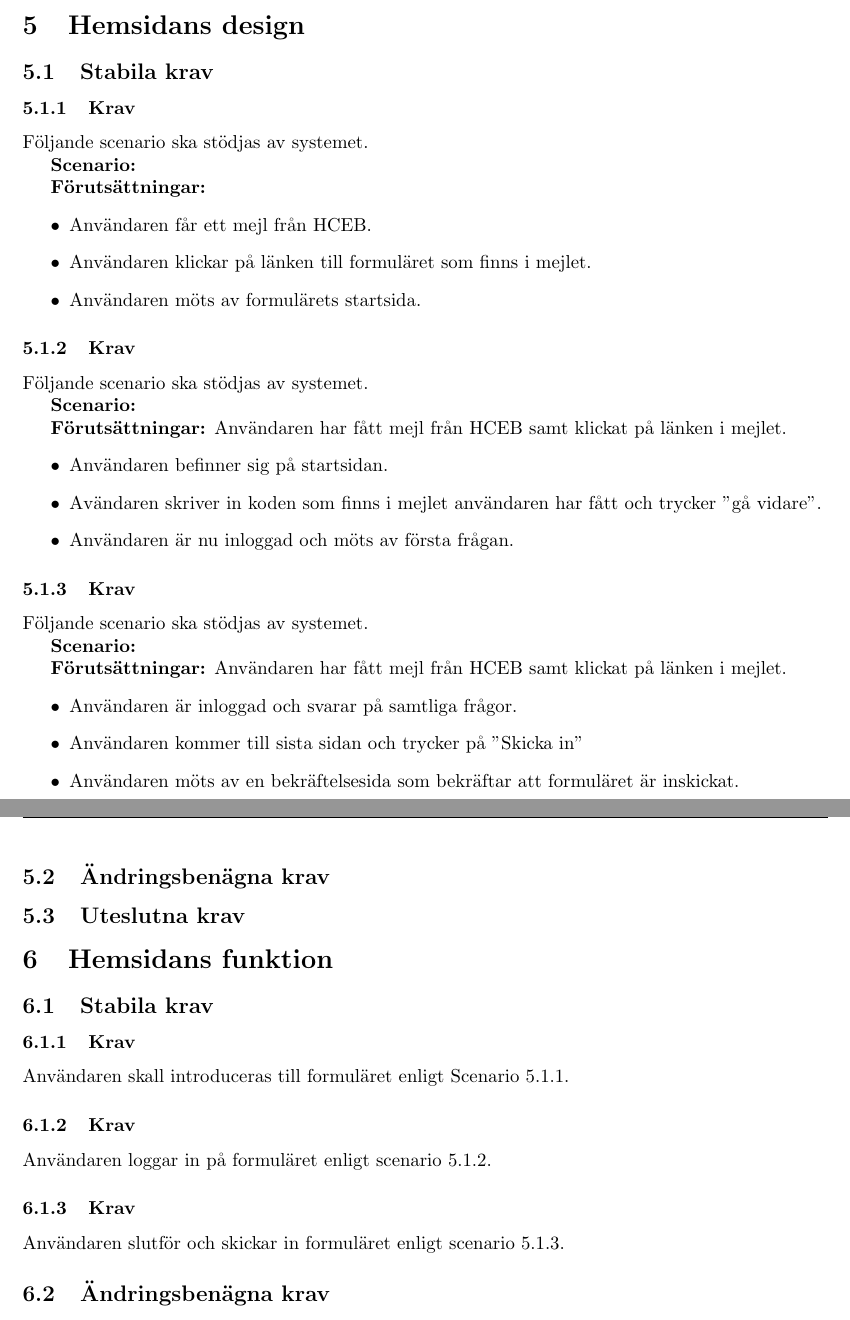
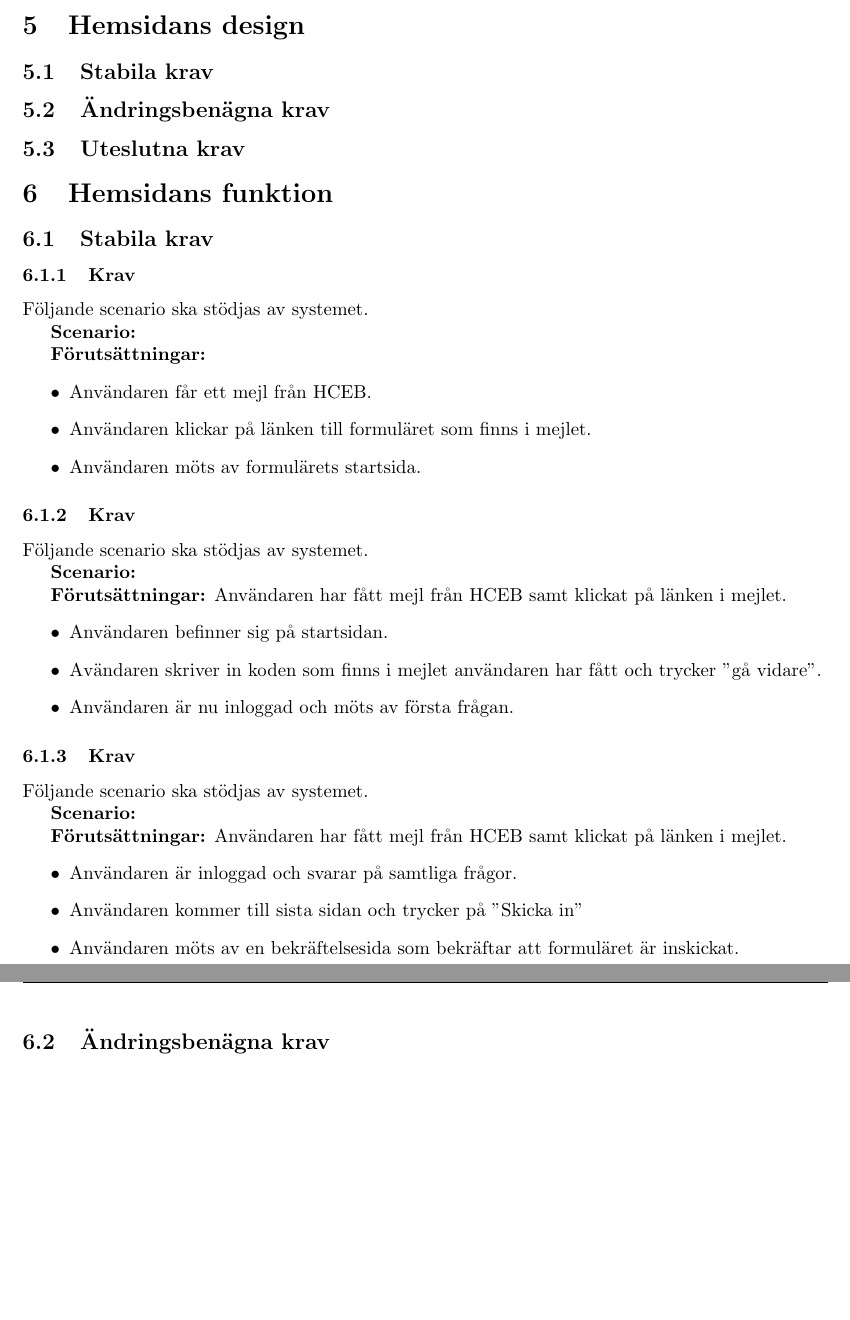
Before and after one commit to Sjofil/HASAB-IDA3, a LaTeX document (Kravprocess/Kravspecifikation/kravspecifikation.tex): two parts of pages 4 and 5 of 8, joined at a grey line, cut so that both start at the same text, the shorter picture padded with empty space. Compiled offline with pdfLaTeX.

Commit message:
update
added scenarios to the right place

```diff
--- a/Kravprocess/Kravspecifikation/kravspecifikation.tex
+++ b/Kravprocess/Kravspecifikation/kravspecifikation.tex
@@ -111,7 +111,14 @@
     \section{Hemsidans design}
 
     \subsection{Stabila krav}
-        \subsubsection{Krav}
+
+    \subsection{Ändringsbenägna krav}
+    \subsection{Uteslutna krav}
+
+    \section{Hemsidans funktion}
+
+    \subsection{Stabila krav}
+       \subsubsection{Krav}
     Följande scenario ska stödjas av systemet.
         \\
        \indent \textbf{Scenario:}
@@ -147,21 +154,7 @@
                 \item Användaren kommer till sista sidan och trycker på "Skicka in"
                 \item   Användaren möts av en bekräftelsesida som bekräftar att formuläret är inskickat.
             \end{itemize}
-    \subsection{Ändringsbenägna krav}
-    \subsection{Uteslutna krav}
 
-    \section{Hemsidans funktion}
-
-    \subsection{Stabila krav}
-
-     \subsubsection{Krav}
-    Användaren skall introduceras till formuläret enligt Scenario 5.1.1.
-
-    \subsubsection{Krav}
-    Användaren loggar in på formuläret enligt scenario 5.1.2.
-
-    \subsubsection{Krav}
-    Användaren slutför och skickar in formuläret enligt scenario 5.1.3.
 
     \subsection{Ändringsbenägna krav}
     \subsection{Uteslutna krav}
```
Also changed, not shown: Kravprocess/Kravprocess - Test av antaganden.pdf (added).
